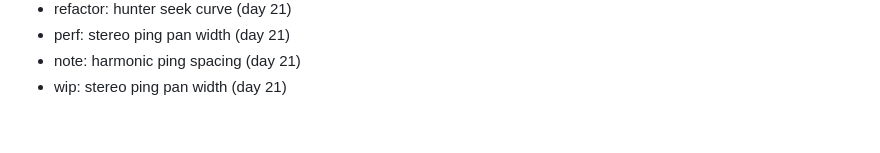
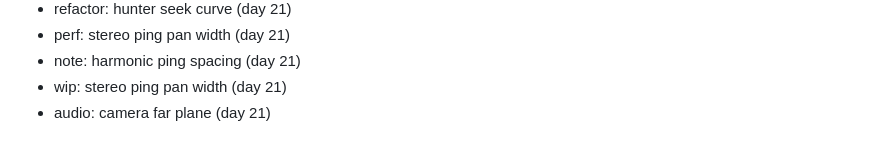
Before and after one commit to FitsumMehari/game-echo-maze, a Markdown page: docs/session-log.md, the part around the change. GitHub-like rendering.

Commit message:
audio: camera far plane

```diff
--- a/docs/session-log.md
+++ b/docs/session-log.md
@@ -584,3 +584,4 @@
 - perf: stereo ping pan width (day 21)
 - note: harmonic ping spacing (day 21)
 - wip: stereo ping pan width (day 21)
+- audio: camera far plane (day 21)
```
